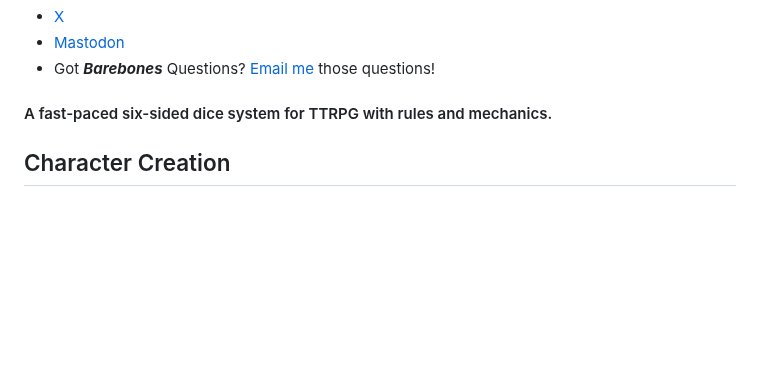
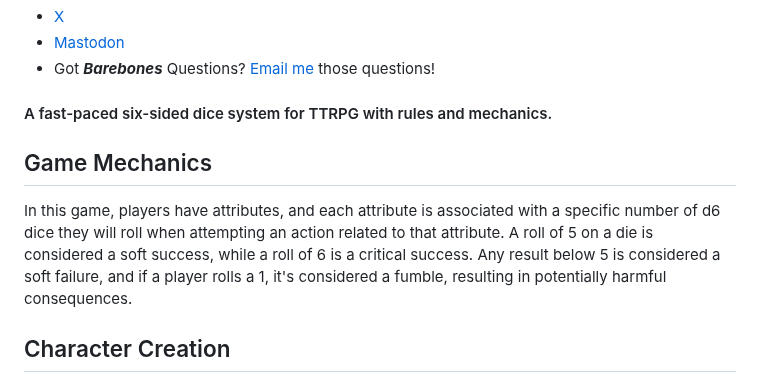
Before and after one commit to BareBones-RPG/BareBones-RPG.github.io, a Markdown page: README.md, the part around the change. Drawn GitHub-style; blank space fills up the shorter version.

```diff
--- a/README.md
+++ b/README.md
@@ -8,6 +8,10 @@ Written by [Victor Gregory Matos](https://thevikkodamus.bearblog.dev) (_TheVikko
 - Got _**Barebones**_ Questions? [Email me](mailto:vikkobarebonesrpg@gmail.com) those questions!
 
 #### A fast-paced six-sided dice system for TTRPG with rules and mechanics.
+
+## Game Mechanics
+
+In this game, players have attributes, and each attribute is associated with a specific number of d6 dice they will roll when attempting an action related to that attribute. A roll of 5 on a die is considered a soft success, while a roll of 6 is a critical success. Any result below 5 is considered a soft failure, and if a player rolls a 1, it's considered a fumble, resulting in potentially harmful consequences.
 
 ## Character Creation
 
```
